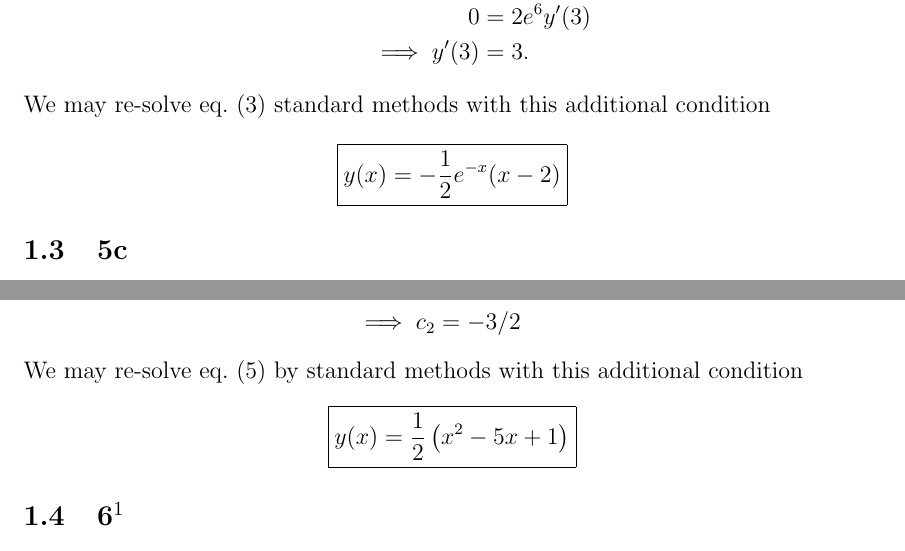
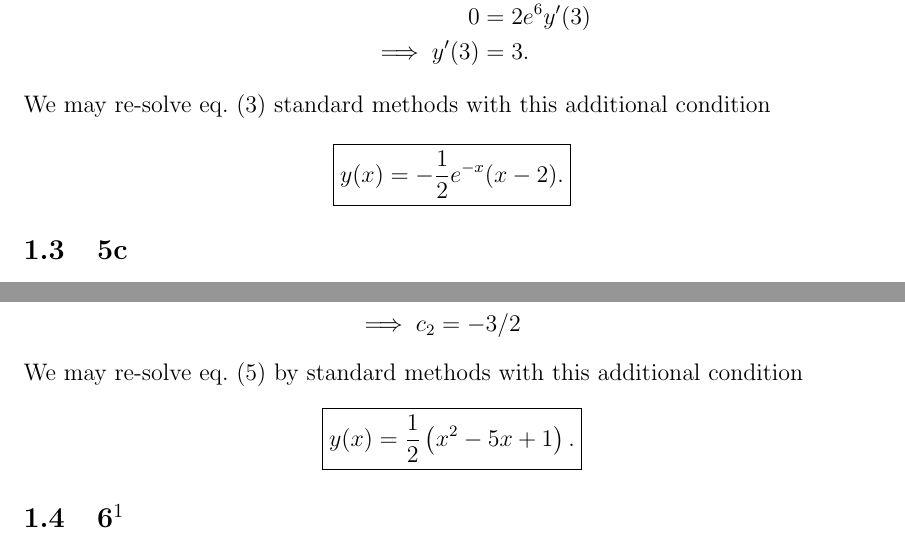
Before and after one commit to hershal/m374m, a LaTeX problem sheet (homeworks/hw11/hw11.tex): two parts of pages 4 and 5 of 9, joined at a grey line, cut so that both start at the same text. Compiled offline with pdfLaTeX; a LaTeX package or settings file that is missing is left out.

Commit message:
hw11: minor cleanup

```diff
--- a/homeworks/hw11/hw11.tex
+++ b/homeworks/hw11/hw11.tex
@@ -65,7 +65,7 @@ The remaining constant $c_2$ may be determined by natural boundary condition
 \end{align*}
 We may re-solve \cref{eq:5a-ode} standard methods with this additional condition
 \begin{equation*}
-  \boxed{y(x) = -\frac{1}{2} e^{-x} (x-2)}
+  \boxed{y(x) = -\frac{1}{2} e^{-x} (x-2).}
 \end{equation*}
 
 \subsection{5c}
@@ -135,7 +135,7 @@ Deriving \cref{eq:5b-eq1-eval} and setting it equal to \cref{eq:5b-yp}.
 \end{equation*}
 We may re-solve \cref{eq:5b-ode} by standard methods with this additional condition
 \begin{equation*}
-\boxed{y(x) = \frac{1}{2} \left(x^2-5 x+1\right)}
+\boxed{y(x) = \frac{1}{2} \left(x^2-5 x+1\right).}
 \end{equation*}
 
 \subsection{6$^1$}
```
